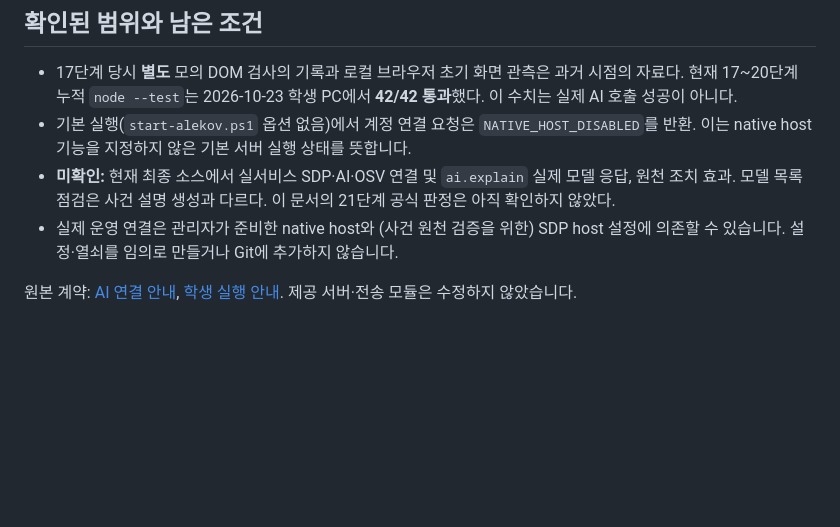
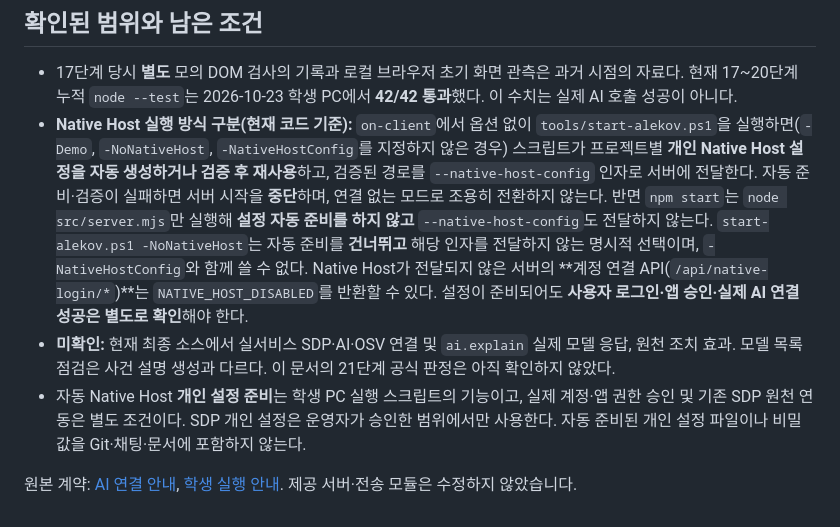
Before and after one commit to yeaun12/argos-security-agent, a Markdown page: README.md, the part around the change. Drawn GitHub-style; blank space fills up the shorter version.

Commit message:
docs(stage21): distinguish native-host auto setup, npm start and opt-out modes

```diff
--- a/README.md
+++ b/README.md
@@ -36,8 +36,8 @@ ARGOS는 기존 접속·XDR 사건 기록을 보여 주고, 별도 승인을 받
 ## 확인된 범위와 남은 조건
 
 - 17단계 당시 **별도** 모의 DOM 검사의 기록과 로컬 브라우저 초기 화면 관측은 과거 시점의 자료다. 현재 17~20단계 누적 `node --test`는 2026-10-23 학생 PC에서 **42/42 통과**했다. 이 수치는 실제 AI 호출 성공이 아니다.
-- 기본 실행(`start-alekov.ps1` 옵션 없음)에서 계정 연결 요청은 `NATIVE_HOST_DISABLED`를 반환. 이는 native host 기능을 지정하지 않은 기본 서버 실행 상태를 뜻합니다.
+- **Native Host 실행 방식 구분(현재 코드 기준):** `on-client`에서 옵션 없이 `tools/start-alekov.ps1`을 실행하면(`-Demo`, `-NoNativeHost`, `-NativeHostConfig`를 지정하지 않은 경우) 스크립트가 프로젝트별 **개인 Native Host 설정을 자동 생성하거나 검증 후 재사용**하고, 검증된 경로를 `--native-host-config` 인자로 서버에 전달한다. 자동 준비·검증이 실패하면 서버 시작을 **중단**하며, 연결 없는 모드로 조용히 전환하지 않는다. 반면 `npm start`는 `node src/server.mjs`만 실행해 **설정 자동 준비를 하지 않고** `--native-host-config`도 전달하지 않는다. `start-alekov.ps1 -NoNativeHost`는 자동 준비를 **건너뛰고** 해당 인자를 전달하지 않는 명시적 선택이며, `-NativeHostConfig`와 함께 쓸 수 없다. Native Host가 전달되지 않은 서버의 **계정 연결 API(`/api/native-login/*`)**는 `NATIVE_HOST_DISABLED`를 반환할 수 있다. 설정이 준비되어도 **사용자 로그인·앱 승인·실제 AI 연결 성공은 별도로 확인**해야 한다.
 - **미확인:** 현재 최종 소스에서 실서비스 SDP·AI·OSV 연결 및 `ai.explain` 실제 모델 응답, 원천 조치 효과. 모델 목록 점검은 사건 설명 생성과 다르다. 이 문서의 21단계 공식 판정은 아직 확인하지 않았다.
-- 실제 운영 연결은 관리자가 준비한 native host와 (사건 원천 검증을 위한) SDP host 설정에 의존할 수 있습니다. 설정·열쇠를 임의로 만들거나 Git에 추가하지 않습니다.
+- 자동 Native Host **개인 설정 준비**는 학생 PC 실행 스크립트의 기능이고, 실제 계정·앱 권한 승인 및 기존 SDP 원천 연동은 별도 조건이다. SDP 개인 설정은 운영자가 승인한 범위에서만 사용한다. 자동 준비된 개인 설정 파일이나 비밀값을 Git·채팅·문서에 포함하지 않는다.
 
 원본 계약: [AI 연결 안내](on-client/docs/AI_SETUP_GUIDE.md), [학생 실행 안내](on-client/docs/STUDENT_LAUNCH_GUIDE.md). 제공 서버·전송 모듈은 수정하지 않았습니다.
```
Also changed, not shown: on-client/docs/STUDENT_RUNBOOK.md (+21 -6 lines).
